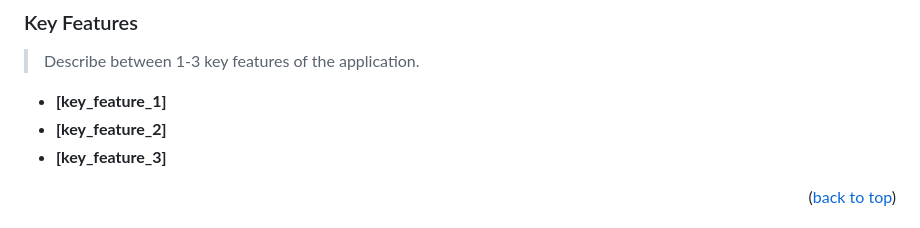
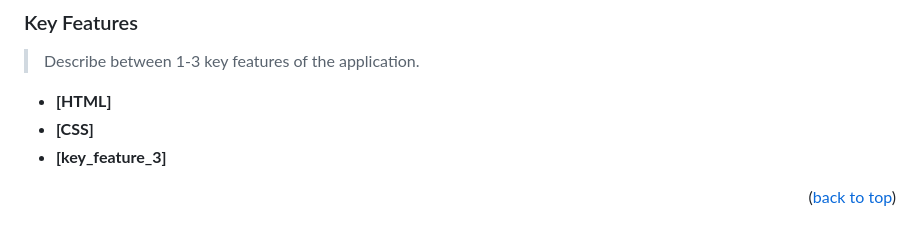
Before and after one commit to Theodoraldo/Hello-Microverse, a Markdown page: README.md, the part around the change. Rendered like a GitHub page.

Commit message:
Update README.md file again

```diff
--- a/README.md
+++ b/README.md
@@ -99,8 +99,8 @@ After you're finished please remove all the comments and instructions!
 
 > Describe between 1-3 key features of the application.
 
-- **[key_feature_1]**
-- **[key_feature_2]**
+- **[HTML]**
+- **[CSS]**
 - **[key_feature_3]**
 
 <p align="right">(<a href="#readme-top">back to top</a>)</p>
```
